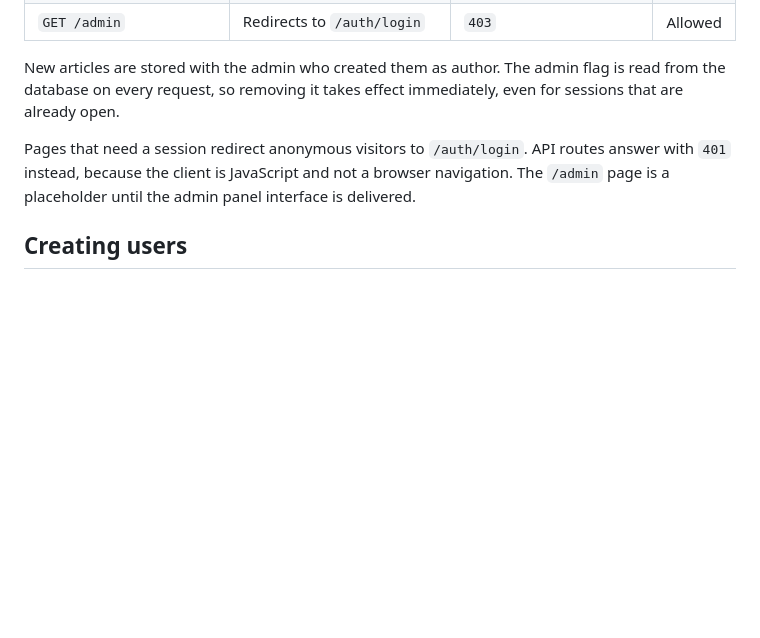
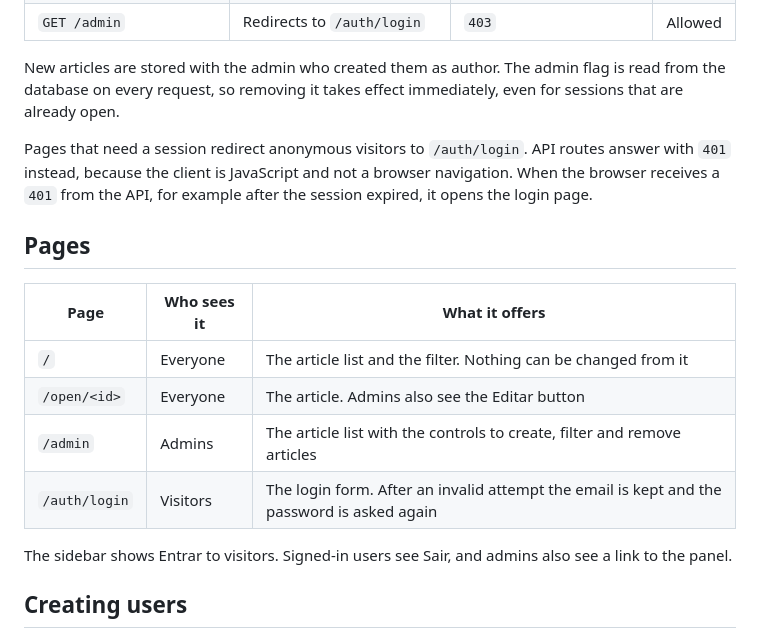
Before and after one commit to AndreLucas23/personal-blog-site, a Markdown page: docs/authentication.md, the part around the change. Drawn GitHub-style; blank space fills up the shorter version.

Commit message:
docs: describe the pages for each kind of user
List what visitors, signed-in users and admins can see and do on each page.

```diff
--- a/docs/authentication.md
+++ b/docs/authentication.md
@@ -48,7 +48,18 @@ The same rules apply to registration and to the create-user command:
 
 New articles are stored with the admin who created them as author. The admin flag is read from the database on every request, so removing it takes effect immediately, even for sessions that are already open.
 
-Pages that need a session redirect anonymous visitors to `/auth/login`. API routes answer with `401` instead, because the client is JavaScript and not a browser navigation. The `/admin` page is a placeholder until the admin panel interface is delivered.
+Pages that need a session redirect anonymous visitors to `/auth/login`. API routes answer with `401` instead, because the client is JavaScript and not a browser navigation. When the browser receives a `401` from the API, for example after the session expired, it opens the login page.
+
+## Pages
+
+| Page | Who sees it | What it offers |
+| --- | --- | --- |
+| `/` | Everyone | The article list and the filter. Nothing can be changed from it |
+| `/open/<id>` | Everyone | The article. Admins also see the Editar button |
+| `/admin` | Admins | The article list with the controls to create, filter and remove articles |
+| `/auth/login` | Visitors | The login form. After an invalid attempt the email is kept and the password is asked again |
+
+The sidebar shows Entrar to visitors. Signed-in users see Sair, and admins also see a link to the panel.
 
 ## Creating users
 
```
